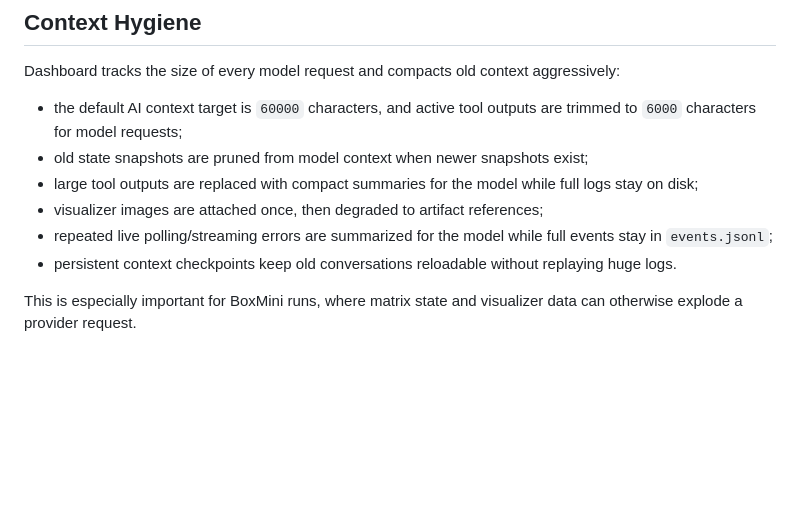
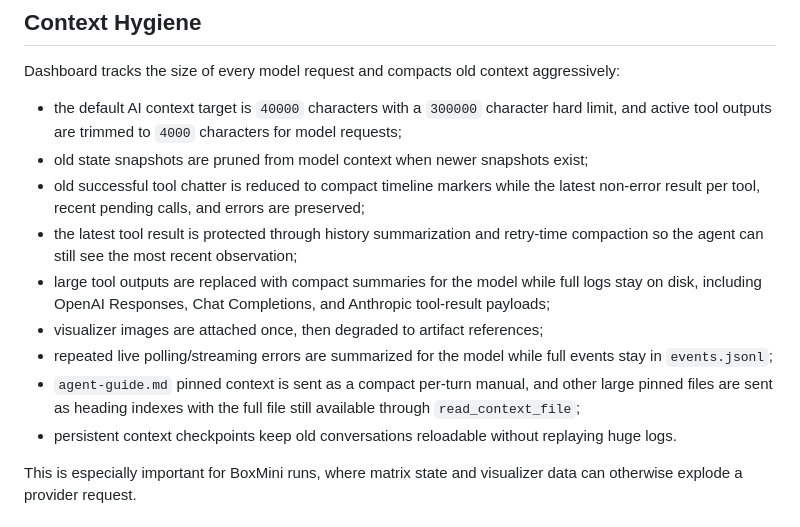
Before and after one commit to franxi2953/droplogic-dashboard, a Markdown page: README.md, the part around the change. Rendered like a GitHub page; blank space fills up the shorter version.

Commit message:
no-mistakes(document): Sync context hygiene docs

```diff
--- a/README.md
+++ b/README.md
@@ -229,11 +229,14 @@ $env:DROPLOGIC_CAPTURE_ROOT="C:\path\to\captures"
 
 Dashboard tracks the size of every model request and compacts old context aggressively:
 
-- the default AI context target is `60000` characters, and active tool outputs are trimmed to `6000` characters for model requests;
+- the default AI context target is `40000` characters with a `300000` character hard limit, and active tool outputs are trimmed to `4000` characters for model requests;
 - old state snapshots are pruned from model context when newer snapshots exist;
-- large tool outputs are replaced with compact summaries for the model while full logs stay on disk;
+- old successful tool chatter is reduced to compact timeline markers while the latest non-error result per tool, recent pending calls, and errors are preserved;
+- the latest tool result is protected through history summarization and retry-time compaction so the agent can still see the most recent observation;
+- large tool outputs are replaced with compact summaries for the model while full logs stay on disk, including OpenAI Responses, Chat Completions, and Anthropic tool-result payloads;
 - visualizer images are attached once, then degraded to artifact references;
 - repeated live polling/streaming errors are summarized for the model while full events stay in `events.jsonl`;
+- `agent-guide.md` pinned context is sent as a compact per-turn manual, and other large pinned files are sent as heading indexes with the full file still available through `read_context_file`;
 - persistent context checkpoints keep old conversations reloadable without replaying huge logs.
 
 This is especially important for BoxMini runs, where matrix state and visualizer data can otherwise explode a provider request.
```
